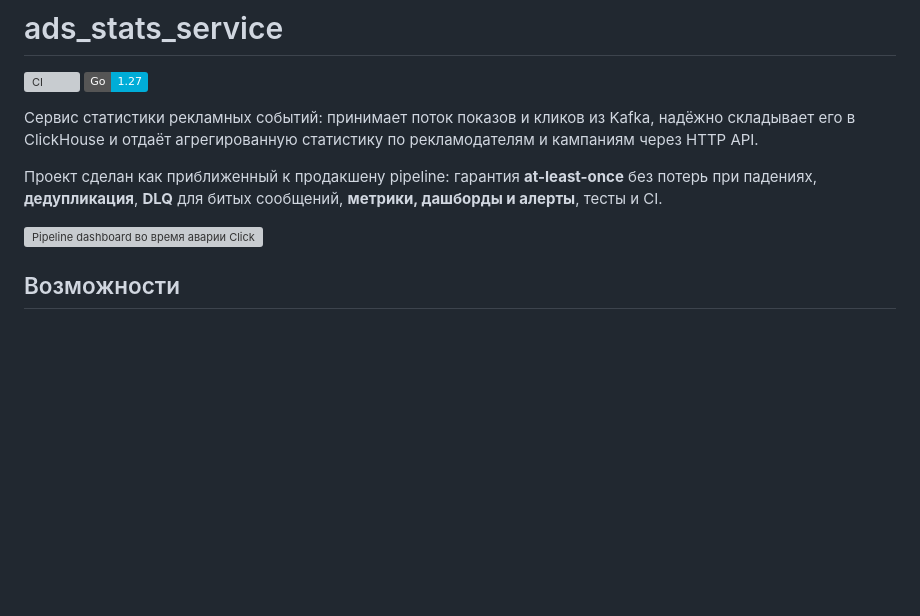
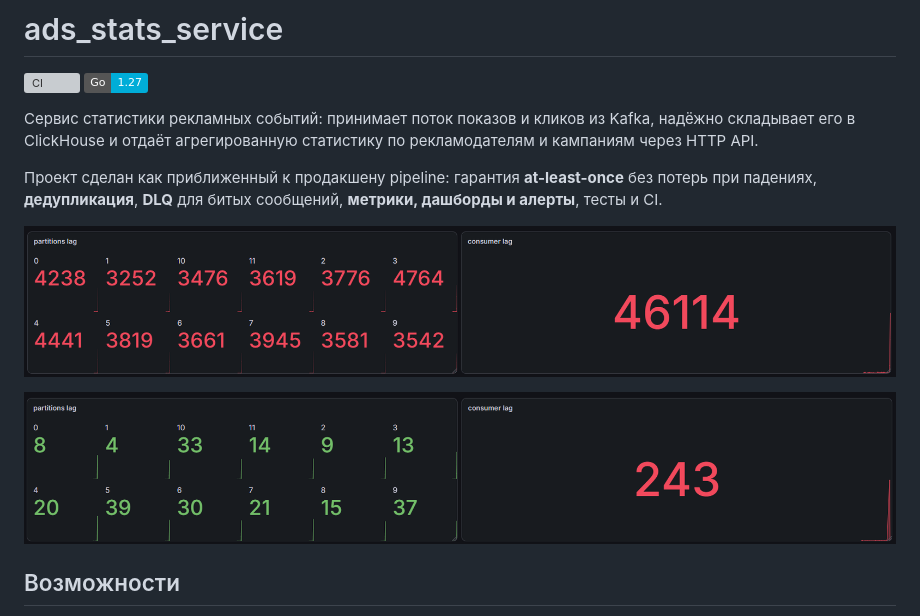
Before and after one commit to zeroqual/ads_stats_service, a Markdown page: README.md, the part around one of its changes. Drawn GitHub-style; pictures changed too: docs/images/pipeline-dashboard.png (added), docs/images/pipeline-dashboard2.png (added); badges without logos; blank space fills up the shorter version; grey boxes are pictures that could not be loaded.

Commit message:
add: image from dashboard

```diff
--- a/README.md
+++ b/README.md
@@ -11,4 +10,6 @@
 ![Pipeline dashboard во время аварии ClickHouse](docs/images/pipeline-dashboard.png)
+
+![Pipeline dashboard после починки ClickHouse](docs/images/pipeline-dashboard2.png)
 
 ## Возможности
 
```
Also changed, not shown: other parts of README.md (+0 -1 lines), docs/images/api-dashboard.png (added).
